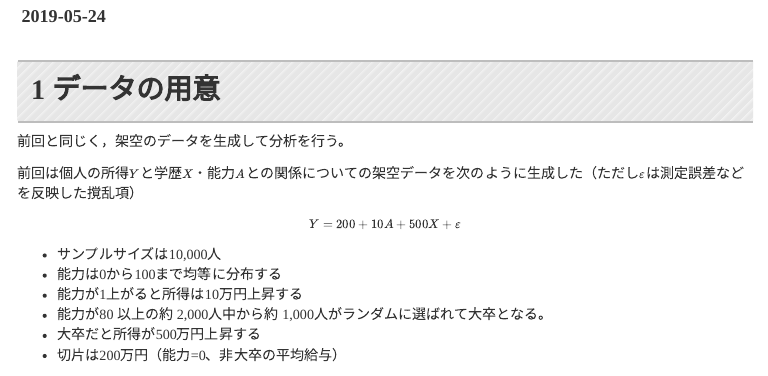
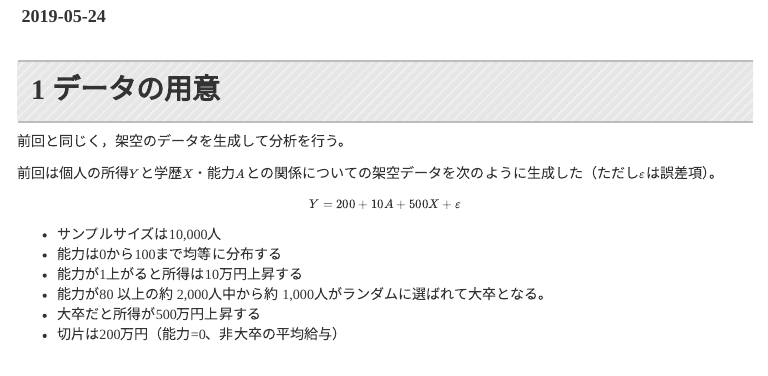
Before and after one commit to michihito-ando/econome_ml_with_R, an R Markdown document (06_IV.Rmd): the page in a window 1100 px wide, from 240 px down. The pictures show the output file 06_IV.html that the author committed with the source, opened offline; menus at the side of the page are left out; long lines of code are wrapped.

Commit message:
190524_06IV_v4

```diff
--- a/06_IV.Rmd
+++ b/06_IV.Rmd
@@ -33,7 +33,7 @@ knitr::opts_chunk$set(fig.align = 'center', message = F, warning = F)
 
 前回と同じく，架空のデータを生成して分析を行う。
 
-前回は個人の所得$Y$と学歴$X$・能力$A$との関係についての架空データを次のように生成した（ただし$\varepsilon$は測定誤差などを反映した撹乱項）
+前回は個人の所得$Y$と学歴$X$・能力$A$との関係についての架空データを次のように生成した（ただし$\varepsilon$は誤差項）。
 
 $$
 Y = 200 + 10A + 500X + \varepsilon
```
Also changed, not shown: 06_IV.html, 06_IV_files/figure-html/unnamed-chunk-6-1.png (deleted), 2 other files.
